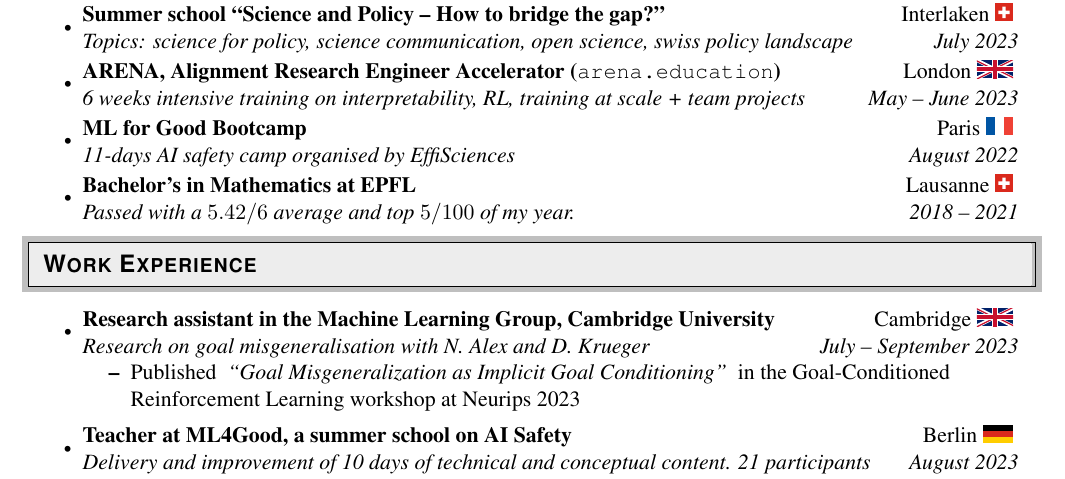
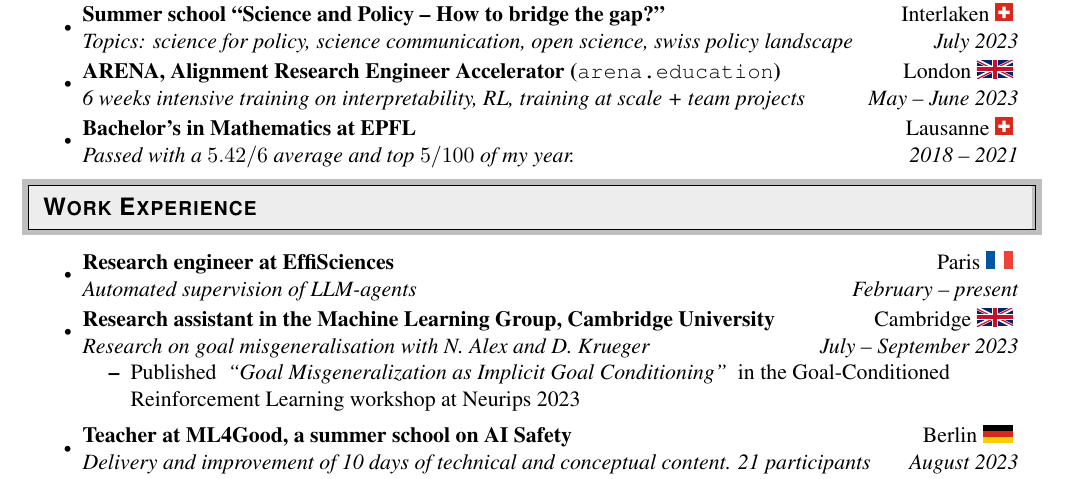
Before and after one commit to ddorn/cv, a LaTeX CV (resume.tex): part of page 1 of 2, cut so that both start at the same text. Compiled offline with pdfLaTeX.

Commit message:
+ work at effisciences, - ML4G participation

```diff
--- a/resume.tex
+++ b/resume.tex
@@ -133,11 +133,11 @@
         {6 weeks intensive training on interpretability, RL, training at scale + team projects}
         {May -- June 2023}
 
-    \item
-      \ressubheading{ML for Good Bootcamp}
-        {Paris \FR}
-        {11-days AI safety camp organised by EffiSciences}
-        {August 2022}
+    % \item
+    %   \ressubheading{ML for Good Bootcamp}
+    %     {Paris \FR}
+    %     {11-days AI safety camp organised by EffiSciences}
+    %     {August 2022}
 
     \item
       \ressubheading{Bachelor's in Mathematics at EPFL}
@@ -153,6 +153,12 @@
   \resheading{Work Experience}
   %%%%%%%%%%%%%%%%%%%%%%%%%%%%%%
   \begin{itemize}
+
+    \item
+      \ressubheading{Research engineer at EffiSciences}
+        {Paris \FR}
+        {Automated supervision of LLM-agents}
+        {February -- present}
 
     \item
       \ressubheading{Research assistant in the Machine Learning Group, Cambridge University}
```
Also changed, not shown: out/resume.pdf.
